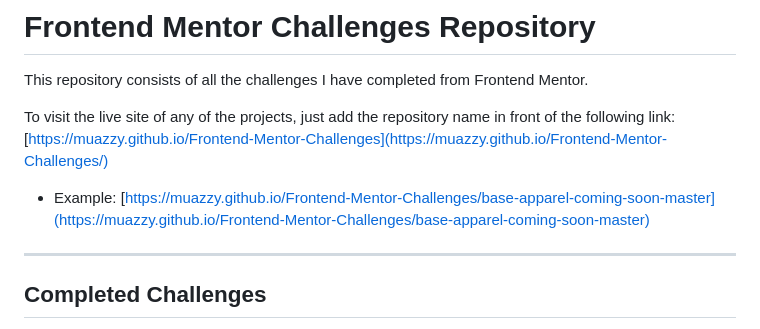
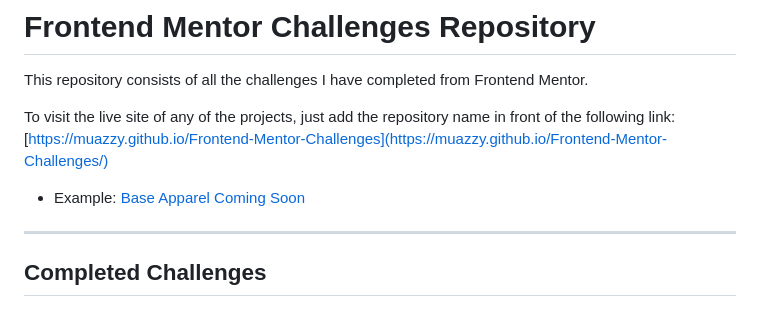
Before and after one commit to Muazzy/Frontend-Mentor-Challenges, a Markdown page: README.md, the part around the change printed below. Drawn GitHub-style.

```diff
--- a/README.md
+++ b/README.md
@@ -3,7 +3,7 @@
 This repository consists of all the challenges I have completed from Frontend Mentor.
 
 To visit the live site of any of the projects, just add the repository name in front of the following link: [https://muazzy.github.io/Frontend-Mentor-Challenges](https://muazzy.github.io/Frontend-Mentor-Challenges/)
-- Example: [https://muazzy.github.io/Frontend-Mentor-Challenges/base-apparel-coming-soon-master](https://muazzy.github.io/Frontend-Mentor-Challenges/base-apparel-coming-soon-master)
+- Example: [Base Apparel Coming Soon](https://muazzy.github.io/Frontend-Mentor-Challenges/base-apparel-coming-soon-master)
 
 ---
 
```
Also changed, not shown: other parts of README.md (+23 -3 lines).
